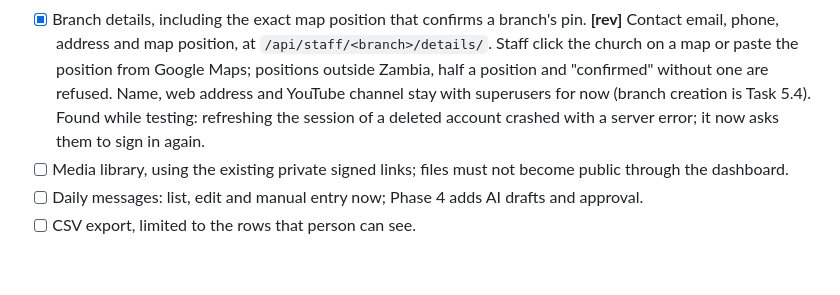
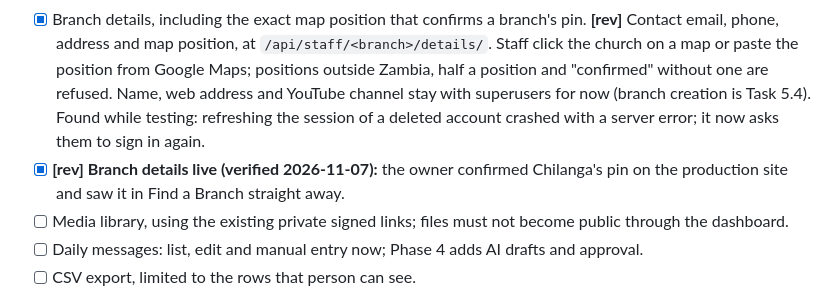
Before and after one commit to TGSMk21/Uniting-Presbyterian-Church-Of-Zambia-Website, a Markdown page: AGENT_EXECUTION_PLAN.md, the part around the change. Rendered like a GitHub page; blank space fills up the shorter version.

Commit message:
Record branch details as verified live
Co-Authored-By: Claude Opus 5.5 <noreply@anthropic.com>

```diff
--- a/AGENT_EXECUTION_PLAN.md
+++ b/AGENT_EXECUTION_PLAN.md
@@ -440,6 +440,7 @@ Most page wording is hard-coded today: on the national site, the landing page (h
 - [x] Ministers and service times. **[rev]** Same addresses and rules as the sections above; public minister addresses are now read-only. Ministers got an order number, because the About page shows only the first and that used to be whoever came first alphabetically. Photos reuse the page image checks. A minister with daily messages can't be deleted, since the messages would go with them. This also brings the minister photos left over from the image upload task.
 - [x] **[rev] Ministers and service times live (verified 2026-11-07):** the owner added a service time and a minister photo on the production site and saw both straight away.
 - [x] Branch details, including the exact map position that confirms a branch's pin. **[rev]** Contact email, phone, address and map position, at `/api/staff/<branch>/details/`. Staff click the church on a map or paste the position from Google Maps; positions outside Zambia, half a position and "confirmed" without one are refused. Name, web address and YouTube channel stay with superusers for now (branch creation is Task 5.4). Found while testing: refreshing the session of a deleted account crashed with a server error; it now asks them to sign in again.
+- [x] **[rev] Branch details live (verified 2026-11-07):** the owner confirmed Chilanga's pin on the production site and saw it in Find a Branch straight away.
 - [ ] Media library, using the existing private signed links; files must not become public through the dashboard.
 - [ ] Daily messages: list, edit and manual entry now; Phase 4 adds AI drafts and approval.
 - [ ] CSV export, limited to the rows that person can see.
```
